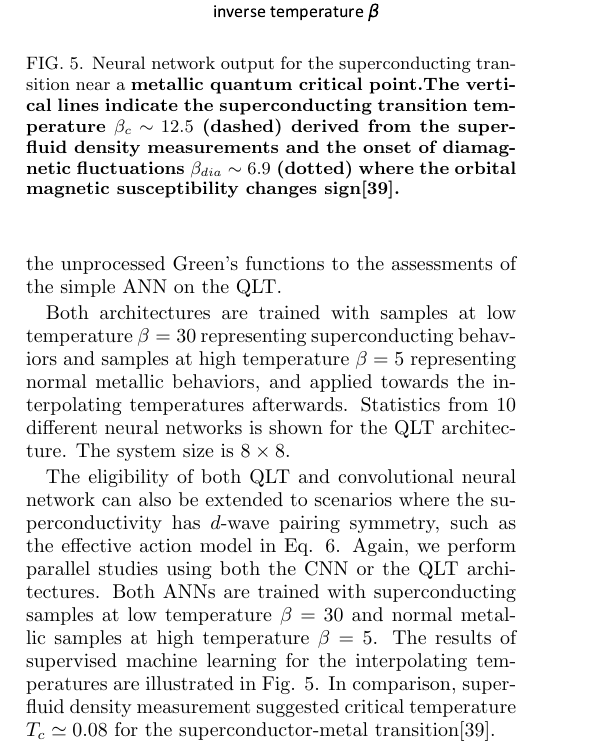
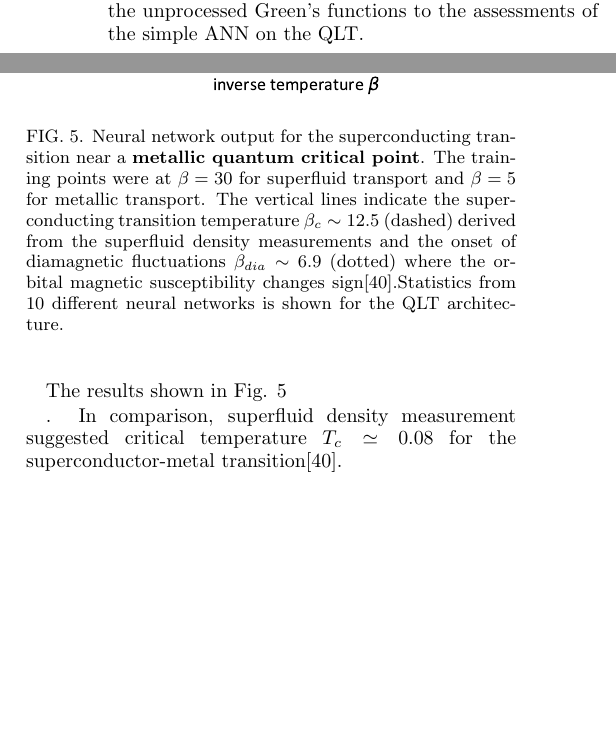
Before and after one commit to KimGroup/ML-SC, a LaTeX paper (main.tex): part of one column of page 4 of 7 before the commit and two parts of the columns of page 4 of 7 after it, the two joined at a grey line, cut so that both start at the same text, the shorter picture padded with empty space. Compiled offline with pdfLaTeX.

Commit message:
Updates from ShareLaTeX

```diff
--- a/main.tex
+++ b/main.tex
@@ -301,14 +301,14 @@ where $\alpha=x,y$ labels the two fermion flavors, and $s = \uparrow, \downarrow
 
 \begin{figure}
 \includegraphics[scale=.43]{fig3.pdf}
-\caption{Neural network output for the superconducting transition near a {\bf metallic quantum critical point.The vertical lines indicate the superconducting transition temperature $\beta_c\sim 12.5$ (dashed) derived from the superfluid density measurements and the onset of diamagnetic fluctuations $\beta_{dia} \sim 6.9$ (dotted) where the orbital magnetic susceptibility changes sign\cite{Erez2016}.}}
+\caption{Neural network output for the superconducting transition near a {\bf metallic quantum critical point}. The training points were at $\beta=30$ for superfluid transport and $\beta=5$ for metallic transport.
+The vertical lines indicate the superconducting transition temperature $\beta_c\sim 12.5$ (dashed) derived from the superfluid density measurements and the onset of diamagnetic fluctuations $\beta_{dia} \sim 6.9$ (dotted) where the orbital magnetic susceptibility changes sign\cite{Erez2016}.Statistics from 10 different neural networks is shown for the QLT architecture.}
 \label{fig:afmetal}
 \end{figure}
 
+The results shown in Fig. \ref{fig:afmetal}
 
-Both architectures are trained with samples at low temperature $\beta=30$ representing superconducting behaviors and samples at high temperature $\beta=5$ representing normal metallic behaviors, and applied towards the interpolating temperatures afterwards. Statistics from 10 different neural networks is shown for the QLT architecture. The system size is $8\times 8$.
-
-The eligibility of both QLT and convolutional neural network can also be extended to scenarios where the superconductivity has $d$-wave pairing symmetry, such as the effective action model in Eq. \ref{eq:afmetal}. Again, we perform parallel studies using both the CNN or the QLT architectures. Both ANNs are trained with superconducting samples at low temperature $\beta=30$ and normal metallic samples at high temperature $\beta=5$. The results of supervised machine learning for the interpolating temperatures are illustrated in Fig. \ref{fig:afmetal}. In comparison, superfluid density measurement suggested critical temperature $T_c\simeq 0.08$ for the superconductor-metal transition\cite{Erez2016}.
+. In comparison, superfluid density measurement suggested critical temperature $T_c\simeq 0.08$ for the superconductor-metal transition\cite{Erez2016}.
 
 %%%%%%%%%%%%%%%%%%%%%%%%%%%%%%%%%%%%%%%%%%%%%%%%%%%%%%%%%%%%%%%%%%
 
```
Also changed, not shown: main.tex (4 more changed lines).
